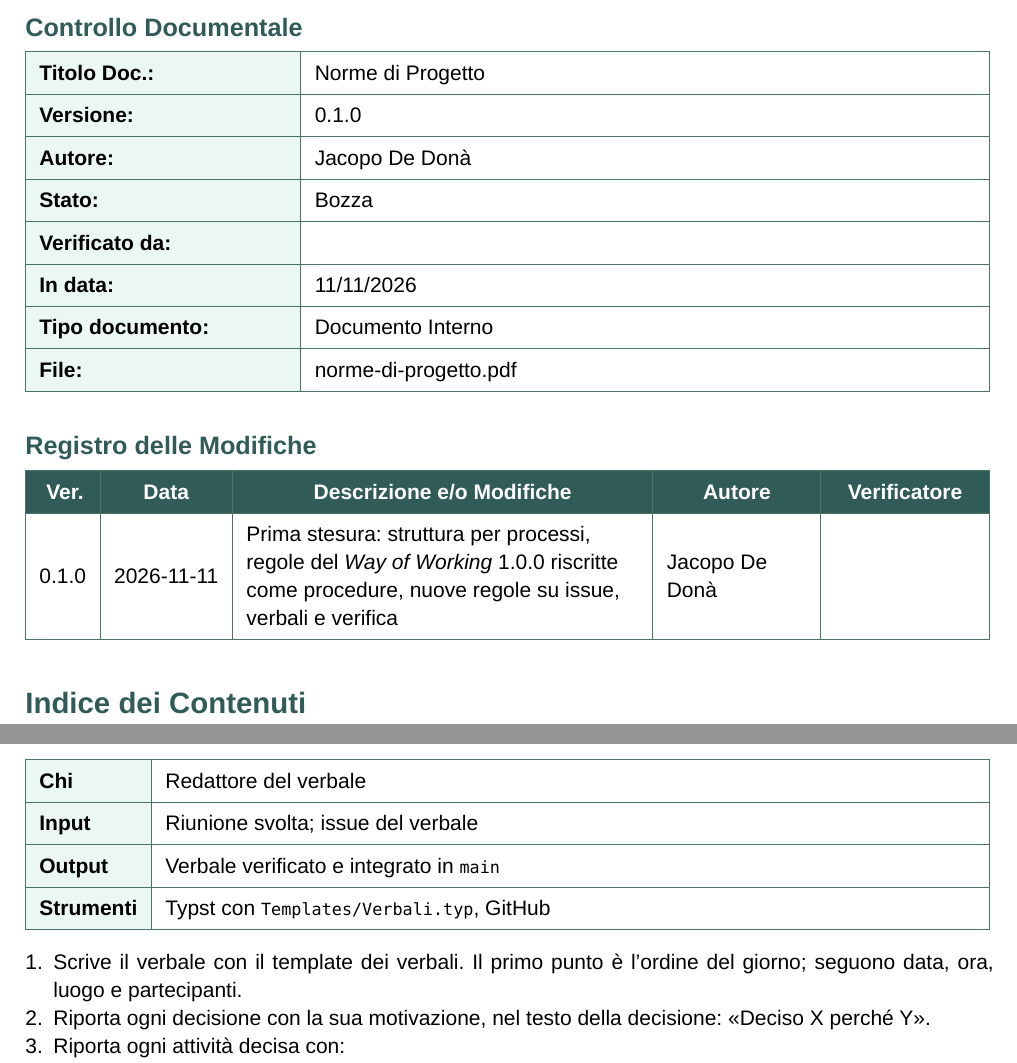
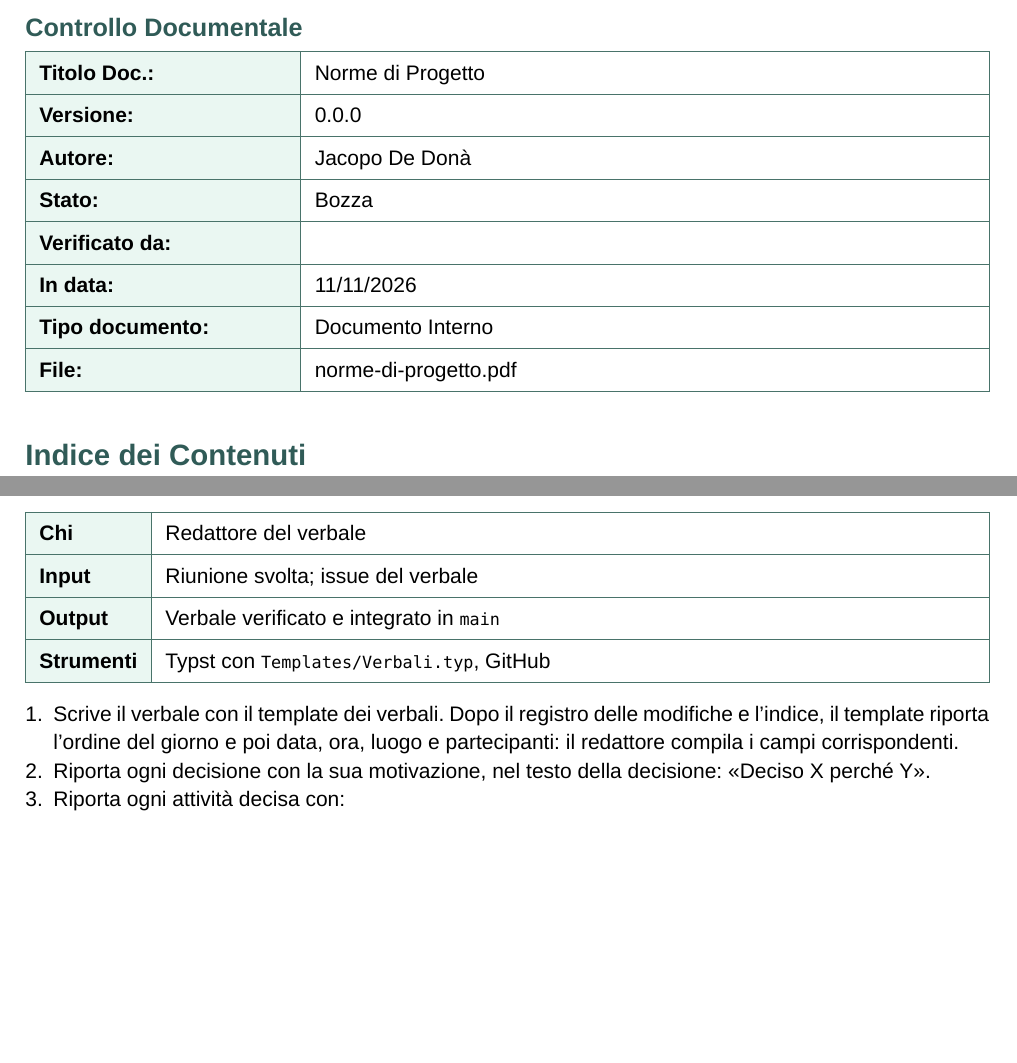
Before and after one commit to MemoryLeakersTeam/Documenti, a Typst document (RTB/Generali/norme-di-progetto.typ, which reads RTB/Generali/norme-di-progetto.yml): two parts of pages 2 and 6 of 14, joined at a grey line, cut so that both start at the same text, the shorter picture padded with empty space. Compiled offline with Typst 0.15.

Commit message:
docs(ndp): read version, state and changelog from the data file
The Norme di Progetto now follow the automated changelog of #65: the
header passes dati: yaml("norme-di-progetto.yml"), a copy of the template
data file, so the first merge brings the document to 0.1.0 «Verificato».
The minutes rule now describes the order the template actually prints.

Refs: #67

```diff
--- a/RTB/Generali/norme-di-progetto.typ
+++ b/RTB/Generali/norme-di-progetto.typ
@@ -4,17 +4,11 @@
   titolo: "Norme di Progetto",
   sottotitolo: "",
   tipo-documento: "Documento Interno",
-  versione: "0.1.0",
   autore: "Jacopo De Donà",
-  verificatore: "",
-  stato: "Bozza",
   data: datetime(year: 2026, month: 11, day: 11),
   file-nome: "norme-di-progetto.pdf",
-  // Ogni riga: (Ver., Data, Descrizione, Autore, Verificatore), dalla più recente
-  registro-modifiche: (
-    ([0.1.0], [2026-11-11], [Prima stesura: struttura per processi, regole del _Way of Working_ 1.0.0 riscritte come procedure, nuove regole su issue, verbali e verifica], [Jacopo De Donà], []),
-  ),
-  firma-responsabile: "",
+  // Versione, stato, verificatore, firma e registro: li scrive l'automazione dopo il merge
+  dati: yaml("norme-di-progetto.yml"),
 )
 
 #set heading(numbering: "1.1.1")
@@ -194,7 +188,7 @@ Ogni riunione ha un verbale, scritto da una sola persona, il redattore, con la s
   output: [Verbale verificato e integrato in `main`],
   strumenti: [Typst con `Templates/Verbali.typ`, GitHub],
 )[
-  + Scrive il verbale con il template dei verbali. Il primo punto è l'ordine del giorno; seguono data, ora, luogo e partecipanti.
+  + Scrive il verbale con il template dei verbali. Dopo il registro delle modifiche e l'indice, il template riporta l'ordine del giorno e poi data, ora, luogo e partecipanti: il redattore compila i campi corrispondenti.
   + Riporta ogni decisione con la sua motivazione, nel testo della decisione: «Deciso X perché Y».
   + Riporta ogni attività decisa con:
     - una sola persona assegnata;
--- /dev/null
+++ b/RTB/Generali/norme-di-progetto.yml
@@ -0,0 +1,7 @@
+# File dei dati di partenza di un documento nuovo (da RTB/ in poi).
+# Copialo accanto al sorgente come <nome>.yml, senza modificarlo, e passalo
+# al template con dati: yaml("<nome>.yml").
+# Dopo il merge versione, stato, verificatore e registro li scrive
+# l'automazione del registro delle modifiche (Scripts/registro.py):
+# il primo merge porta il documento alla versione 0.1.0.
+versione: "0.0.0"
```
Also changed, not shown: RTB/Generali/norme-di-progetto.yml (4 more changed lines).
